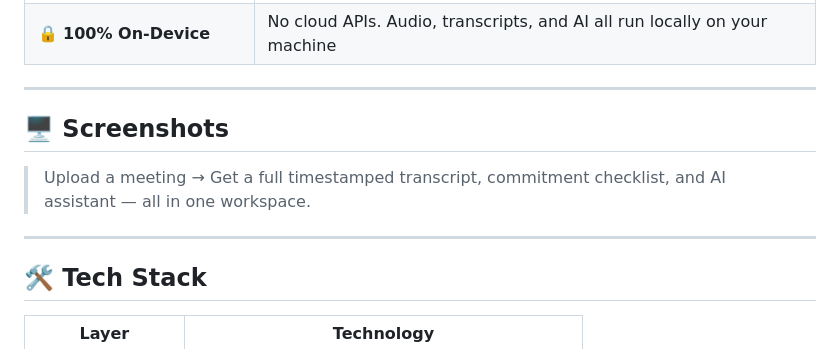
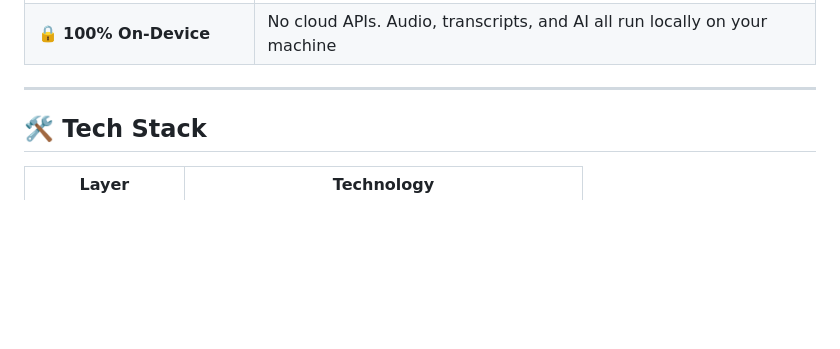
Before and after one commit to Prathamesh2007-o7/MeetMind, a Markdown page: README.md, the part around the change. Drawn GitHub-style; blank space fills up the shorter version.

Commit message:
Remove screenshots section from README
Removed screenshots section from README.

```diff
--- a/README.md
+++ b/README.md
@@ -25,11 +25,6 @@
 
 ---
 
-## 🖥️ Screenshots
-
-> Upload a meeting → Get a full timestamped transcript, commitment checklist, and AI assistant — all in one workspace.
-
----
 
 ## 🛠️ Tech Stack
 
```
